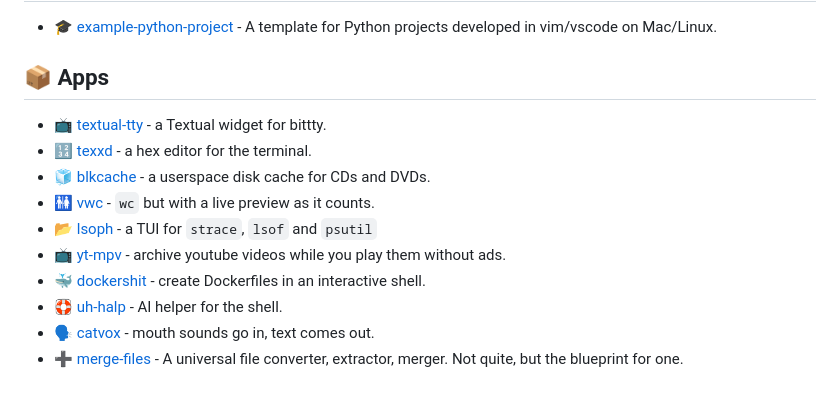
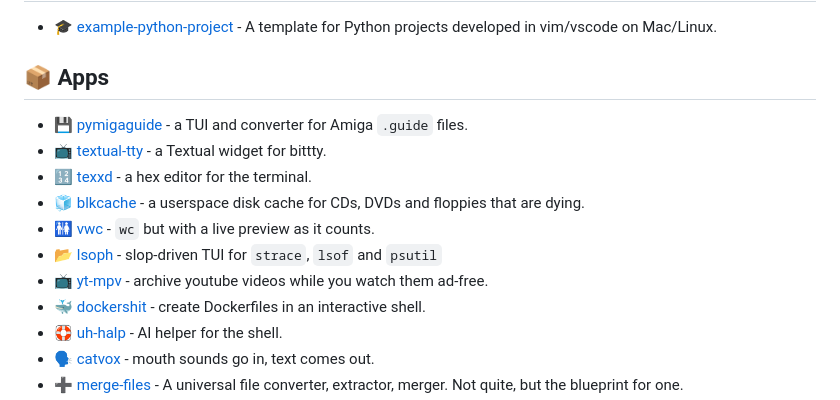
Before and after one commit to bitplane/bitplane.net, a Markdown page: dev/python/index.md, the part around the change. GitHub-like rendering.

Commit message:
pymigaguide

```diff
--- a/dev/python/index.md
+++ b/dev/python/index.md
@@ -19,18 +19,20 @@ that's a fair comment.
 
 ## 📦 Apps
 
+* 💾 [pymigaguide](https://github.com/bitplane/pymigaguide) -
+  a TUI and converter for Amiga `.guide` files.
 * 📺 [textual-tty](textual-tty) -
   a Textual widget for bittty.
 * 🔢 [texxd](texxd) -
   a hex editor for the terminal.
 * 🧊 [blkcache](blkcache) -
-  a userspace disk cache for CDs and DVDs.
+  a userspace disk cache for CDs, DVDs and floppies that are dying.
 * 🚻 [vwc](vwc) -
   `wc` but with a live preview as it counts.
 * 📂 [lsoph](lsoph) -
-  a TUI for `strace`, `lsof` and `psutil`
+  slop-driven TUI for `strace`, `lsof` and `psutil`
 * 📺 [yt-mpv](yt-mpv) -
-  archive youtube videos while you play them without ads.
+  archive youtube videos while you watch them ad-free.
 * 🐳 [dockershit](dockershit) -
   create Dockerfiles in an interactive shell.
 * 🛟 [uh-halp](uh-halp) -
```
